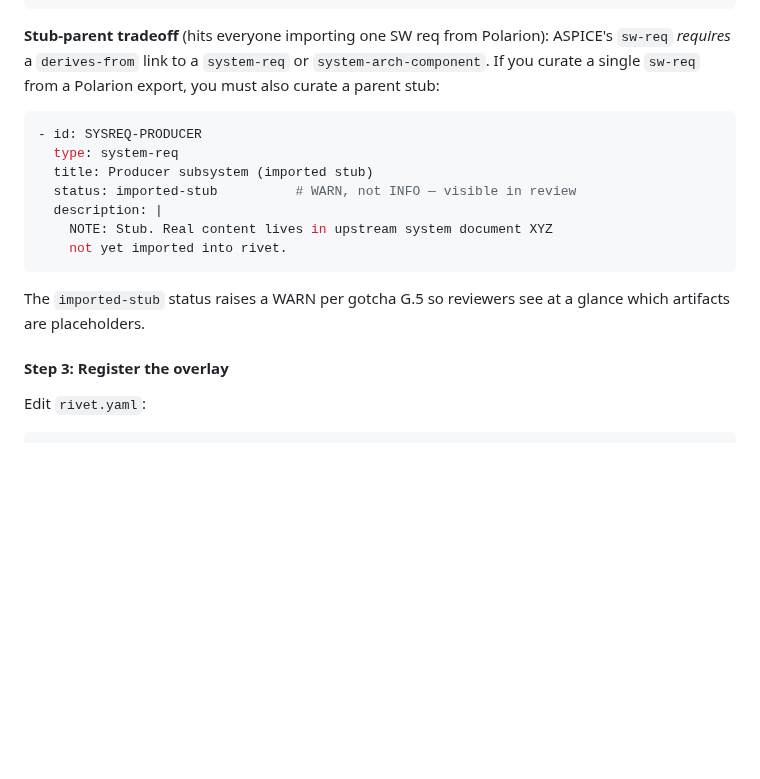
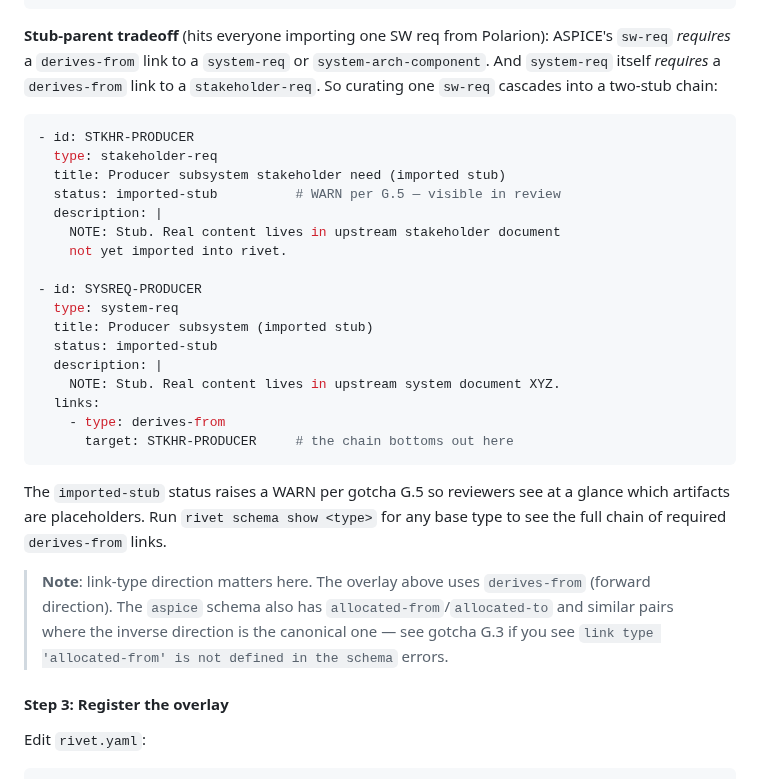
Before and after one commit to pulseengine/rivet, a Markdown page: rivet-cli/src/quickstart.md, the part around the change. Rendered like a GitHub page; blank space fills up the shorter version.

Commit message:
docs(quickstart): document the sw-req → system-req → stakeholder-req stub chain
Round-3 fresh-user dogfood (sandbox /tmp/legacy-repo-3) verified the
4-of-5 round-2 fixes landed cleanly, but caught one partial-impact
gap: the existing-repo appendix's stub-parent tradeoff section
documents the sw-req → system-req hop but not the transitive
system-req → stakeholder-req requirement.

Result: when a compliance lead curates one sw-req from a Polarion
export, they add a system-req stub (per the appendix), validate, and
hit a *second* error: `[SYSREQ-PRODUCER] link 'derives-from' requires
at least 1 target` because system-req's own ASPICE rule requires a
derives-from to a stakeholder-req. They have to add a second stub
they didn't expect.

Changes:

- Stub-parent tradeoff section now spells the full two-hop chain
  (stakeholder-req → system-req → sw-req) with both stubs in YAML,
  showing the system-req stub's `derives-from: STKHR-*` link
  explicitly.
- Pointer to `rivet schema show <type>` to discover further required
  derives-from chains for any other base type.
- Cross-reference to gotcha G.3 (forward vs inverse link-type
  direction) inline next to the overlay, since the same `aspice`
  schema's `allocated-from` is registered only as an inverse and
  the seed itself trips this — readers writing similar links into
  their own arch components will hit the same error.

Verified: round-3 dogfood reached PASS in 3.8min (vs 7min round 1,
5min round 2). All 5 step-2/3 + appendix fixes verified in place via
explicit grep checks before the dogfood walked the doc.

Separate finding (NOT fixed in this PR — needs a binary patch):
`rivet init --preset aspice && rivet validate` ships a seed that
fails validation with 2 errors (SYSREQ-001 missing derives-from
target; SWARCH-001 uses undeclared `allocated-from` link). Filed
separately.

Implements: REQ-007
Refs: FEAT-001

````diff
--- a/rivet-cli/src/quickstart.md
+++ b/rivet-cli/src/quickstart.md
@@ -493,21 +493,40 @@ artifact-types:
 
 **Stub-parent tradeoff** (hits everyone importing one SW req from
 Polarion): ASPICE's `sw-req` *requires* a `derives-from` link to a
-`system-req` or `system-arch-component`. If you curate a single
-`sw-req` from a Polarion export, you must also curate a parent stub:
+`system-req` or `system-arch-component`. And `system-req` itself
+*requires* a `derives-from` link to a `stakeholder-req`. So curating
+one `sw-req` cascades into a two-stub chain:
 
 ```yaml
+- id: STKHR-PRODUCER
+  type: stakeholder-req
+  title: Producer subsystem stakeholder need (imported stub)
+  status: imported-stub          # WARN per G.5 — visible in review
+  description: |
+    NOTE: Stub. Real content lives in upstream stakeholder document
+    not yet imported into rivet.
+
 - id: SYSREQ-PRODUCER
   type: system-req
   title: Producer subsystem (imported stub)
-  status: imported-stub          # WARN, not INFO — visible in review
+  status: imported-stub
   description: |
-    NOTE: Stub. Real content lives in upstream system document XYZ
-    not yet imported into rivet.
+    NOTE: Stub. Real content lives in upstream system document XYZ.
+  links:
+    - type: derives-from
+      target: STKHR-PRODUCER     # the chain bottoms out here
 ```
 
 The `imported-stub` status raises a WARN per gotcha G.5 so reviewers
-see at a glance which artifacts are placeholders.
+see at a glance which artifacts are placeholders. Run
+`rivet schema show <type>` for any base type to see the full chain
+of required `derives-from` links.
+
+> **Note**: link-type direction matters here. The overlay above uses
+> `derives-from` (forward direction). The `aspice` schema also has
+> `allocated-from`/`allocated-to` and similar pairs where the inverse
+> direction is the canonical one — see gotcha G.3 if you see
+> `link type 'allocated-from' is not defined in the schema` errors.
 
 #### Step 3: Register the overlay
 
````
